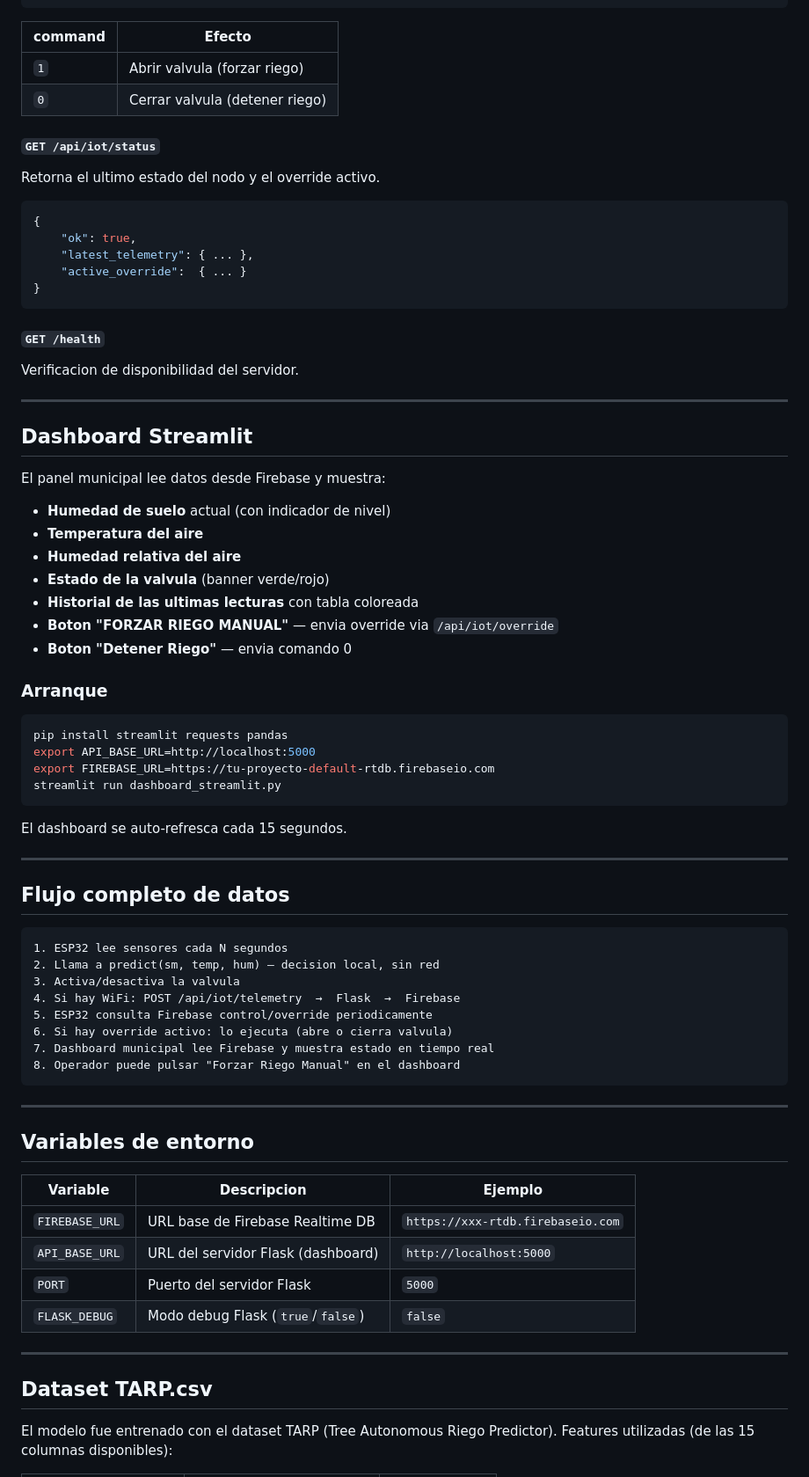
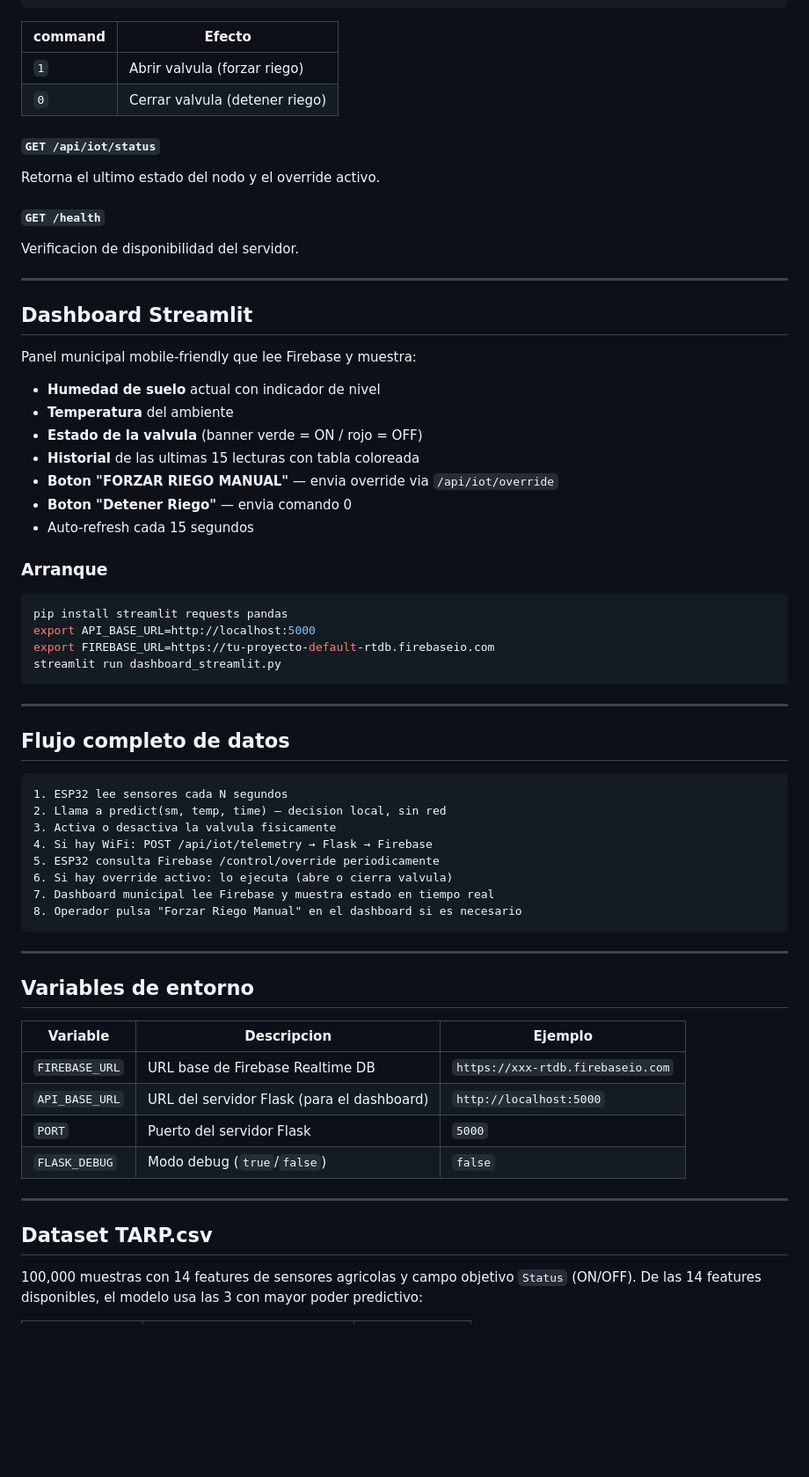
Before and after one commit to Wisssner/SistemaInteligentedePredictRiesgo, a Markdown page: readme.md, the part around one of its changes. Shown at 88% size. GitHub-like rendering; blank space fills up the shorter version.

````diff
--- a/readme.md
+++ b/readme.md
@@ -158,19 +188,11 @@ Envia una orden de control manual forzado. El ESP32 hace polling de
 
 | command | Efecto |
 |---------|--------|
-| `1`     | Abrir valvula (forzar riego) |
-| `0`     | Cerrar valvula (detener riego) |
+| `1` | Abrir valvula (forzar riego) |
+| `0` | Cerrar valvula (detener riego) |
 
 #### `GET /api/iot/status`
 Retorna el ultimo estado del nodo y el override activo.
-
-```json
-{
-    "ok": true,
-    "latest_telemetry": { ... },
-    "active_override":  { ... }
-}
-```
 
 #### `GET /health`
 Verificacion de disponibilidad del servidor.
@@ -179,15 +201,15 @@ Verificacion de disponibilidad del servidor.
 
 ## Dashboard Streamlit
 
-El panel municipal lee datos desde Firebase y muestra:
+Panel municipal mobile-friendly que lee Firebase y muestra:
 
-- **Humedad de suelo** actual (con indicador de nivel)
-- **Temperatura del aire**
-- **Humedad relativa del aire**
-- **Estado de la valvula** (banner verde/rojo)
-- **Historial de las ultimas lecturas** con tabla coloreada
+- **Humedad de suelo** actual con indicador de nivel
+- **Temperatura** del ambiente
+- **Estado de la valvula** (banner verde = ON / rojo = OFF)
+- **Historial** de las ultimas 15 lecturas con tabla coloreada
 - **Boton "FORZAR RIEGO MANUAL"** — envia override via `/api/iot/override`
 - **Boton "Detener Riego"** — envia comando 0
+- Auto-refresh cada 15 segundos
 
 ### Arranque
 
@@ -198,38 +220,36 @@ export FIREBASE_URL=https://tu-proyecto-default-rtdb.firebaseio.com
 streamlit run dashboard_streamlit.py
 ```
 
-El dashboard se auto-refresca cada 15 segundos.
-
 ---
 
 ## Flujo completo de datos
 
 ```
 1. ESP32 lee sensores cada N segundos
-2. Llama a predict(sm, temp, hum) — decision local, sin red
-3. Activa/desactiva la valvula
-4. Si hay WiFi: POST /api/iot/telemetry  →  Flask  →  Firebase
-5. ESP32 consulta Firebase control/override periodicamente
+2. Llama a predict(sm, temp, time) — decision local, sin red
+3. Activa o desactiva la valvula fisicamente
+4. Si hay WiFi: POST /api/iot/telemetry → Flask → Firebase
+5. ESP32 consulta Firebase /control/override periodicamente
 6. Si hay override activo: lo ejecuta (abre o cierra valvula)
 7. Dashboard municipal lee Firebase y muestra estado en tiempo real
-8. Operador puede pulsar "Forzar Riego Manual" en el dashboard
+8. Operador pulsa "Forzar Riego Manual" en el dashboard si es necesario
 ```
 
 ---
 
 ## Variables de entorno
 
-| Variable       | Descripcion                         | Ejemplo |
-|----------------|-------------------------------------|---------|
-| `FIREBASE_URL` | URL base de Firebase Realtime DB    | `https://xxx-rtdb.firebaseio.com` |
-| `API_BASE_URL` | URL del servidor Flask (dashboard)  | `http://localhost:5000` |
-| `PORT`         | Puerto del servidor Flask           | `5000` |
-| `FLASK_DEBUG`  | Modo debug Flask (`true`/`false`)   | `false` |
+| Variable | Descripcion | Ejemplo |
+|----------|-------------|---------|
+| `FIREBASE_URL` | URL base de Firebase Realtime DB | `https://xxx-rtdb.firebaseio.com` |
+| `API_BASE_URL` | URL del servidor Flask (para el dashboard) | `http://localhost:5000` |
+| `PORT` | Puerto del servidor Flask | `5000` |
+| `FLASK_DEBUG` | Modo debug (`true`/`false`) | `false` |
 
 ---
 
 ## Dataset TARP.csv
 
-El modelo fue entrenado con el dataset TARP (Tree Autonomous Riego Predictor).
-Features utilizadas (de las 15 columnas disponibles):
+100,000 muestras con 14 features de sensores agricolas y campo objetivo `Status` (ON/OFF).
+De las 14 features disponibles, el modelo usa las 3 con mayor poder predictivo:
 
````
Also changed, not shown: other parts of readme.md (+63 -38 lines).
